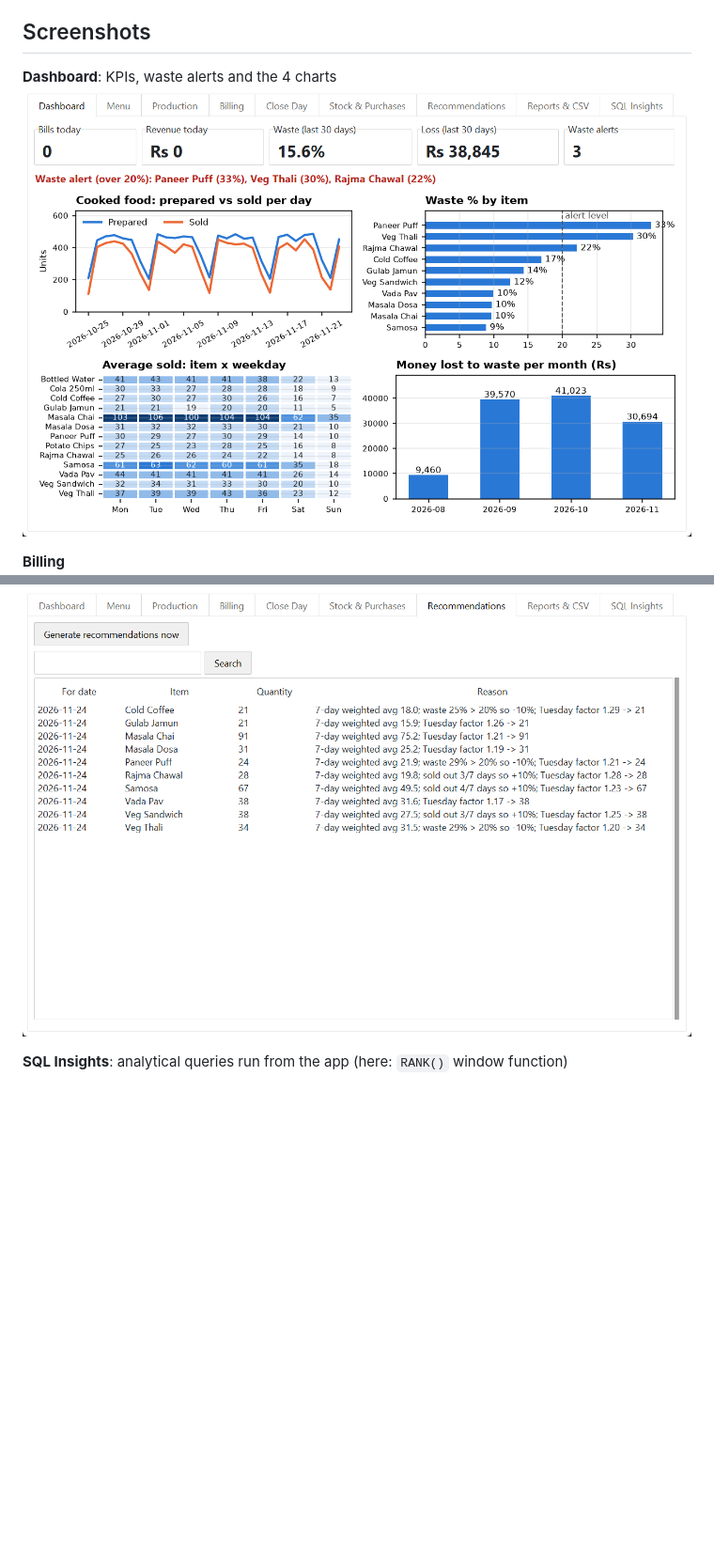
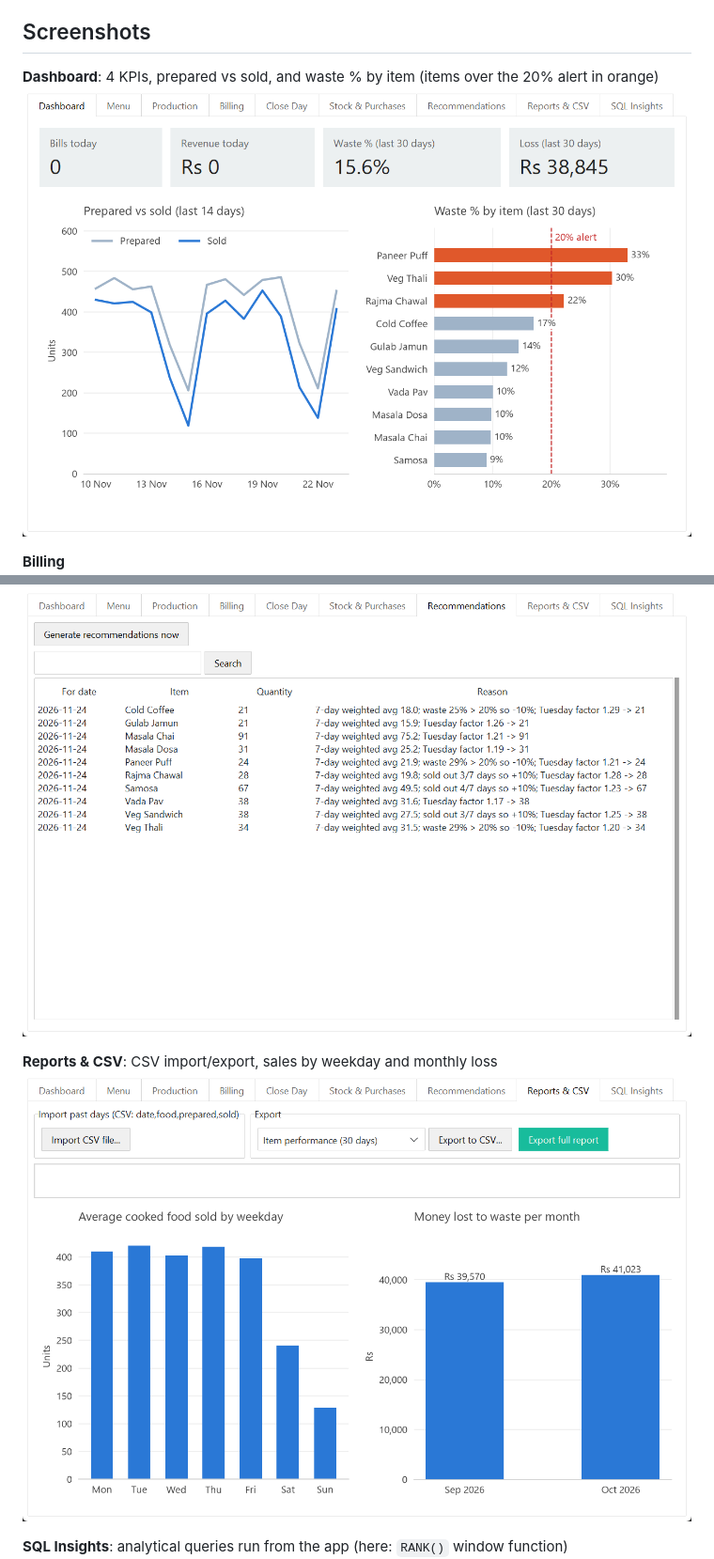
Before and after one commit to niha72019/Smart-Canteen-Food-Demand-Waste-Tracker, a Markdown page: README.md, 2 parts joined by grey strips. Shown at 94% size. Drawn GitHub-style; pictures changed too: screenshots/dashboard.png, screenshots/reports.png (added); blank space fills up the shorter version.

```diff
--- a/README.md
+++ b/README.md
@@ -182,7 +182,7 @@ rows on purpose, to show how they are reported.
 
 ## Screenshots
 
-**Dashboard**: KPIs, waste alerts and the 4 charts
+**Dashboard**: 4 KPIs, prepared vs sold, and waste % by item (items over the 20% alert in orange)
 ![Dashboard](screenshots/dashboard.png)
 
 **Billing**
@@ -190,6 +190,9 @@ rows on purpose, to show how they are reported.
 
 **Recommendations**: quantity for tomorrow and the reason for each
 ![Recommendations](screenshots/recommendations.png)
+
+**Reports & CSV**: CSV import/export, sales by weekday and monthly loss
+![Reports & CSV](screenshots/reports.png)
 
 **SQL Insights**: analytical queries run from the app (here: `RANK()` window function)
 ![SQL Insights](screenshots/sql_insights.png)
```
Also changed, not shown: other parts of README.md (+1 -1 lines), 5 other files.
